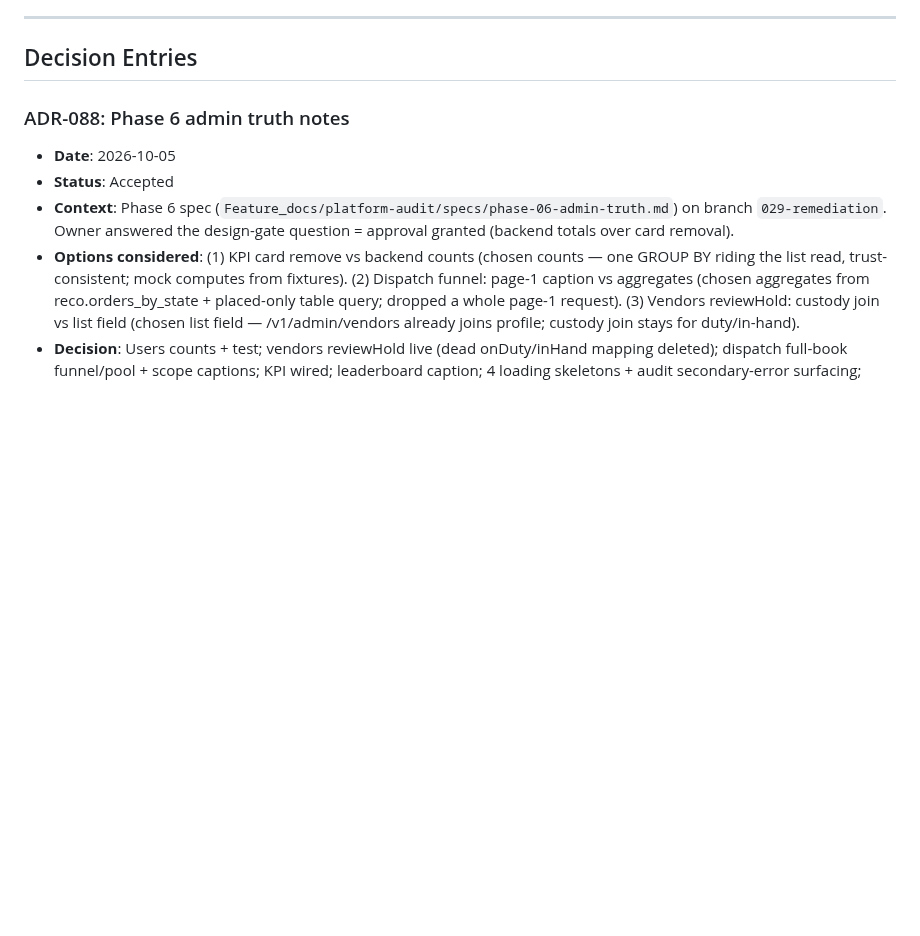
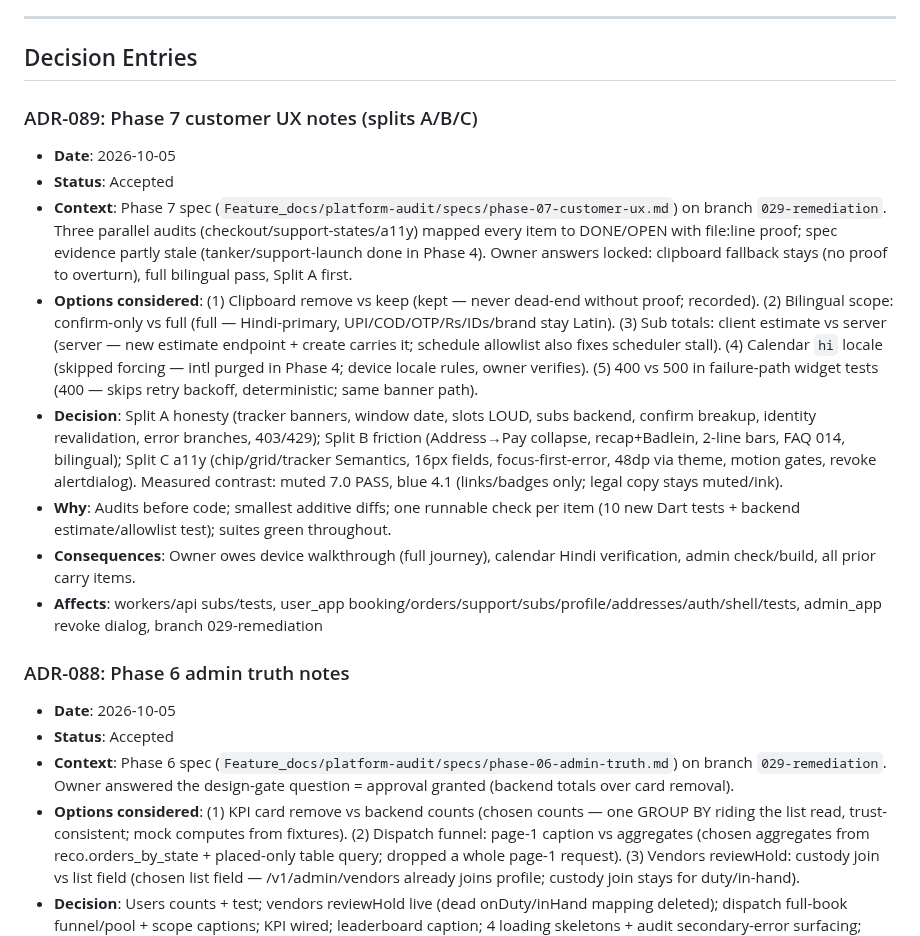
Before and after one commit to aadityathakur452007/water, a Markdown page: context/decision.md, the part around one of its changes. GitHub-like rendering; blank space fills up the shorter version.

Commit message:
docs(context): Phase 7 complete — splits A/B/C + ADR-089

```diff
--- a/context/decision.md
+++ b/context/decision.md
@@ -143,6 +144,16 @@
 ---
 
 ## Decision Entries
+
+### ADR-089: Phase 7 customer UX notes (splits A/B/C)
+- **Date**: 2026-10-05
+- **Status**: Accepted
+- **Context**: Phase 7 spec (`Feature_docs/platform-audit/specs/phase-07-customer-ux.md`) on branch `029-remediation`. Three parallel audits (checkout/support-states/a11y) mapped every item to DONE/OPEN with file:line proof; spec evidence partly stale (tanker/support-launch done in Phase 4). Owner answers locked: clipboard fallback stays (no proof to overturn), full bilingual pass, Split A first.
+- **Options considered**: (1) Clipboard remove vs keep (kept — never dead-end without proof; recorded). (2) Bilingual scope: confirm-only vs full (full — Hindi-primary, UPI/COD/OTP/Rs/IDs/brand stay Latin). (3) Sub totals: client estimate vs server (server — new estimate endpoint + create carries it; schedule allowlist also fixes scheduler stall). (4) Calendar `hi` locale (skipped forcing — intl purged in Phase 4; device locale rules, owner verifies). (5) 400 vs 500 in failure-path widget tests (400 — skips retry backoff, deterministic; same banner path).
+- **Decision**: Split A honesty (tracker banners, window date, slots LOUD, subs backend, confirm breakup, identity revalidation, error branches, 403/429); Split B friction (Address→Pay collapse, recap+Badlein, 2-line bars, FAQ 014, bilingual); Split C a11y (chip/grid/tracker Semantics, 16px fields, focus-first-error, 48dp via theme, motion gates, revoke alertdialog). Measured contrast: muted 7.0 PASS, blue 4.1 (links/badges only; legal copy stays muted/ink).
+- **Why**: Audits before code; smallest additive diffs; one runnable check per item (10 new Dart tests + backend estimate/allowlist test); suites green throughout.
+- **Consequences**: Owner owes device walkthrough (full journey), calendar Hindi verification, admin check/build, all prior carry items.
+- **Affects**: workers/api subs/tests, user_app booking/orders/support/subs/profile/addresses/auth/shell/tests, admin_app revoke dialog, branch 029-remediation
 
 ### ADR-088: Phase 6 admin truth notes
 - **Date**: 2026-10-05
```
Also changed, not shown: other parts of context/decision.md (+1 -0 lines), context/flow.md (+1 -0 lines), context/progress-tracker.md (+2 -0 lines).
